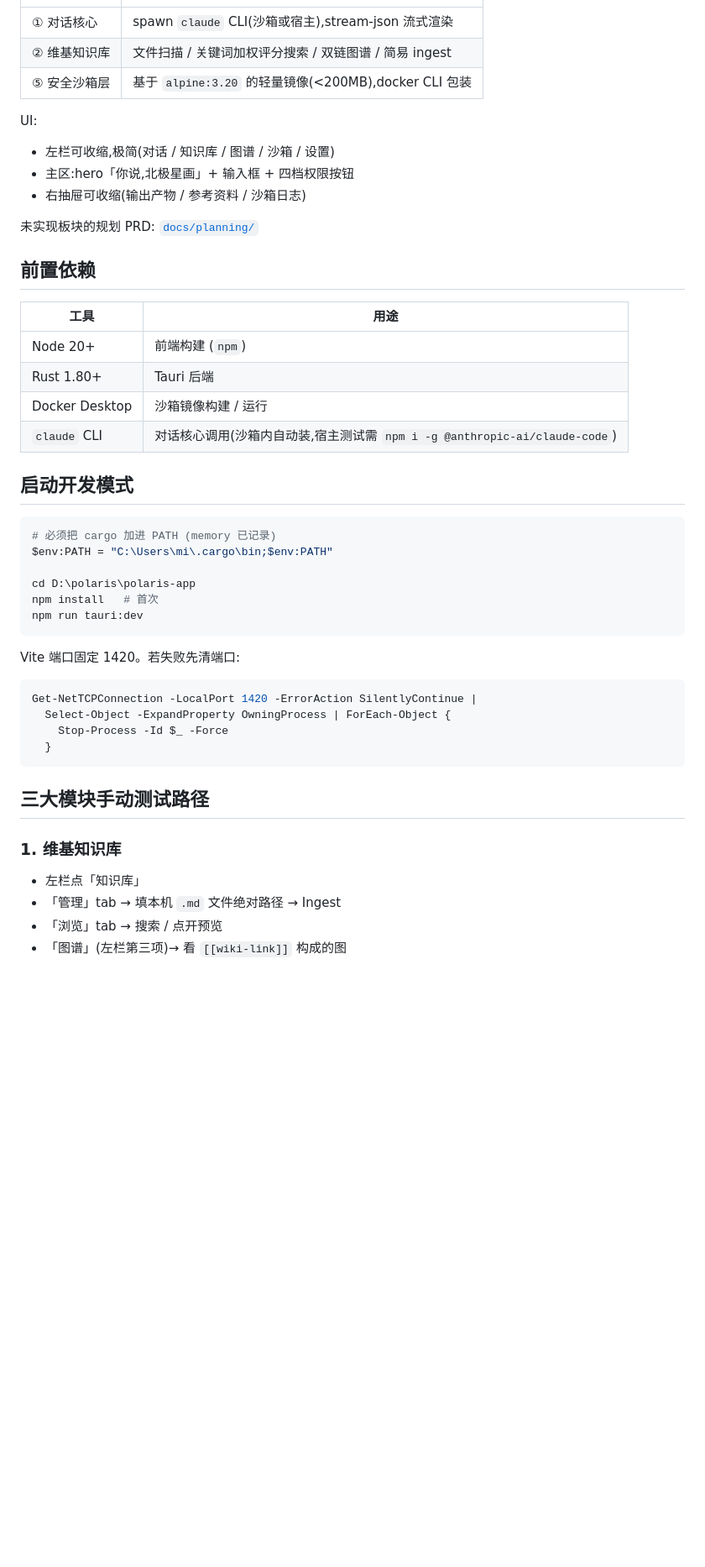
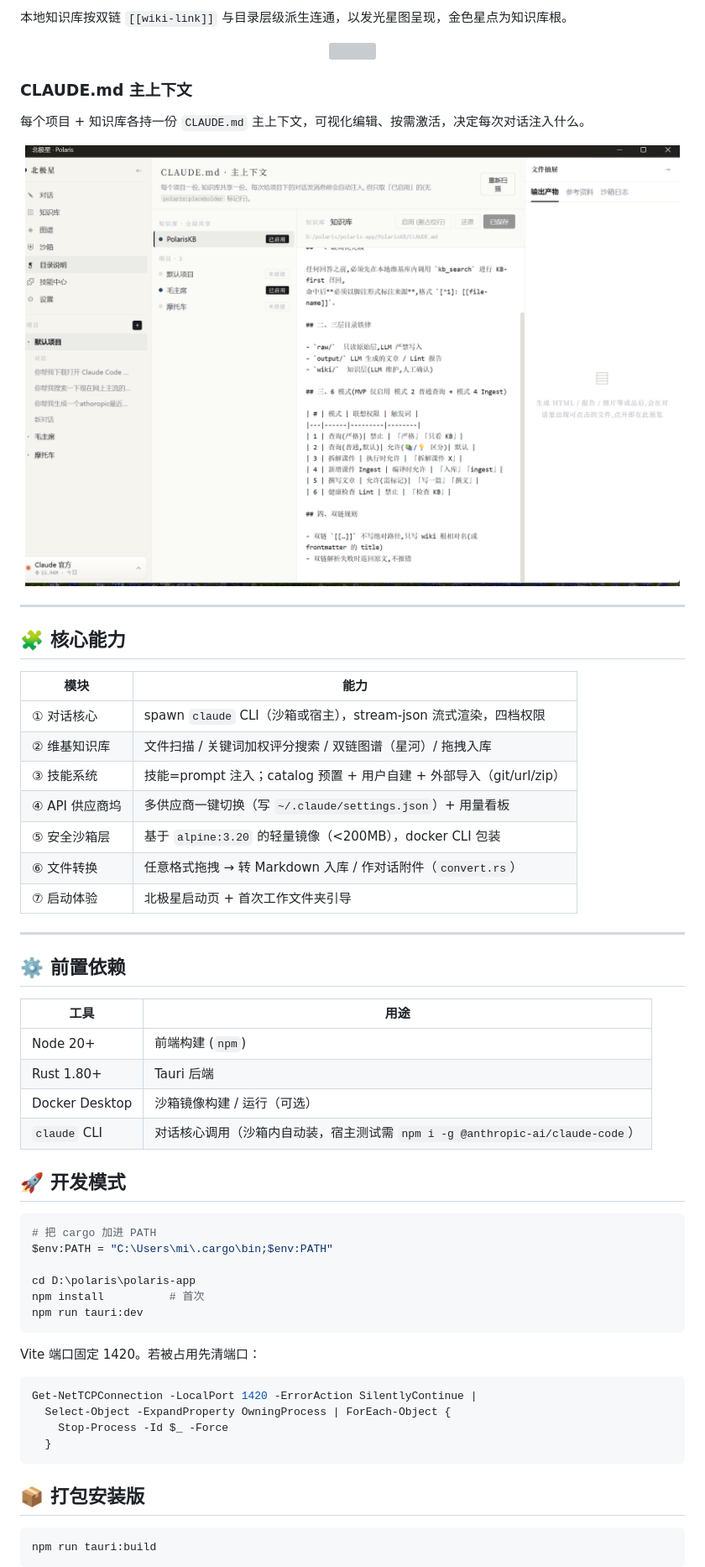
Before and after one commit to wuli2025/llm-wiki, a Markdown page: README.md, the part around the change printed below. Shown: that part at 84% size. GitHub-like rendering; pictures changed too: docs/screenshots/06-claude-md.png (added); blank space fills up the shorter version; grey boxes are pictures that could not be loaded.

Commit message:
docs: README 置顶北极星箴言 + 6 张功能截图 + 更新规划状态
- README 开头加入箴言，按功能分区插入截图(对话/技能中心/成品预览/供应商坞/星河图谱/CLAUDE.md)
- 更新核心能力清单、文件结构、打包说明
- planning/README 实现状态刷新：③技能 ✅、⑥文件转换 🔧、⑦工作文件夹引导 🔧，新增供应商坞/启动体验/浏览器条目

````diff
--- a/README.md
+++ b/README.md
@@ -10,36 +51,50 @@ MVP 只实现 PRD v6 七板块中的 3 个核心板块,其余写规划 PRD 待
+本地知识库按双链 `[[wiki-link]]` 与目录层级派生连通，以发光星图呈现，金色星点为知识库根。
+
+<p align="center"><img src="docs/screenshots/05-graph-galaxy.png" width="780"></p>
+
+### CLAUDE.md 主上下文
+
+每个项目 + 知识库各持一份 `CLAUDE.md` 主上下文，可视化编辑、按需激活，决定每次对话注入什么。
+
+<p align="center"><img src="docs/screenshots/06-claude-md.png" width="780"></p>
+
+---
+
+## 🧩 核心能力
+
+| 模块 | 能力 |
 |------|------|
-| ① 对话核心 | spawn `claude` CLI(沙箱或宿主),stream-json 流式渲染 |
-| ② 维基知识库 | 文件扫描 / 关键词加权评分搜索 / 双链图谱 / 简易 ingest |
-| ⑤ 安全沙箱层 | 基于 `alpine:3.20` 的轻量镜像(<200MB),docker CLI 包装 |
+| ① 对话核心 | spawn `claude` CLI（沙箱或宿主），stream-json 流式渲染，四档权限 |
+| ② 维基知识库 | 文件扫描 / 关键词加权评分搜索 / 双链图谱（星河）/ 拖拽入库 |
+| ③ 技能系统 | 技能=prompt 注入；catalog 预置 + 用户自建 + 外部导入（git/url/zip）|
+| ④ API 供应商坞 | 多供应商一键切换（写 `~/.claude/settings.json`）+ 用量看板 |
+| ⑤ 安全沙箱层 | 基于 `alpine:3.20` 的轻量镜像（<200MB），docker CLI 包装 |
+| ⑥ 文件转换 | 任意格式拖拽 → 转 Markdown 入库 / 作对话附件（`convert.rs`）|
+| ⑦ 启动体验 | 北极星启动页 + 首次工作文件夹引导 |
 
-UI:
-- 左栏可收缩,极简(对话 / 知识库 / 图谱 / 沙箱 / 设置)
-- 主区:hero「你说,北极星画」+ 输入框 + 四档权限按钮
-- 右抽屉可收缩(输出产物 / 参考资料 / 沙箱日志)
+---
 
-未实现板块的规划 PRD: [`docs/planning/`](./docs/planning/)
-
-## 前置依赖
+## ⚙️ 前置依赖
 
 | 工具 | 用途 |
 |------|------|
 | Node 20+ | 前端构建 (`npm`) |
 | Rust 1.80+ | Tauri 后端 |
-| Docker Desktop | 沙箱镜像构建 / 运行 |
-| `claude` CLI | 对话核心调用(沙箱内自动装,宿主测试需 `npm i -g @anthropic-ai/claude-code`) |
+| Docker Desktop | 沙箱镜像构建 / 运行（可选）|
+| `claude` CLI | 对话核心调用（沙箱内自动装，宿主测试需 `npm i -g @anthropic-ai/claude-code`）|
 
-## 启动开发模式
+## 🚀 开发模式
 
 ```powershell
-# 必须把 cargo 加进 PATH (memory 已记录)
+# 把 cargo 加进 PATH
 $env:PATH = "C:\Users\mi\.cargo\bin;$env:PATH"
 
 cd D:\polaris\polaris-app
-npm install   # 首次
+npm install          # 首次
 npm run tauri:dev
 ```
 
-Vite 端口固定 1420。若失败先清端口:
+Vite 端口固定 1420。若被占用先清端口：
 
 ```powershell
 Get-NetTCPConnection -LocalPort 1420 -ErrorAction SilentlyContinue |
@@ -48,11 +103,9 @@ Get-NetTCPConnection -LocalPort 1420 -ErrorAction SilentlyContinue |
   }
 ```
 
-## 三大模块手动测试路径
+## 📦 打包安装版
 
-### 1. 维基知识库
-- 左栏点「知识库」
-- 「管理」tab → 填本机 `.md` 文件绝对路径 → Ingest
-- 「浏览」tab → 搜索 / 点开预览
-- 「图谱」(左栏第三项)→ 看 `[[wiki-link]]` 构成的图
+```powershell
+npm run tauri:build
+```
 
````
Also changed, not shown: other parts of README.md (+80 -42 lines), docs/planning/README.md (+20 -11 lines), docs/screenshots/01-chat-skills.png (added), docs/screenshots/02-skill-center.png (added), docs/screenshots/03-chat-artifact.png (added), docs/screenshots/04-provider-dock.png (added), 1 other file.
